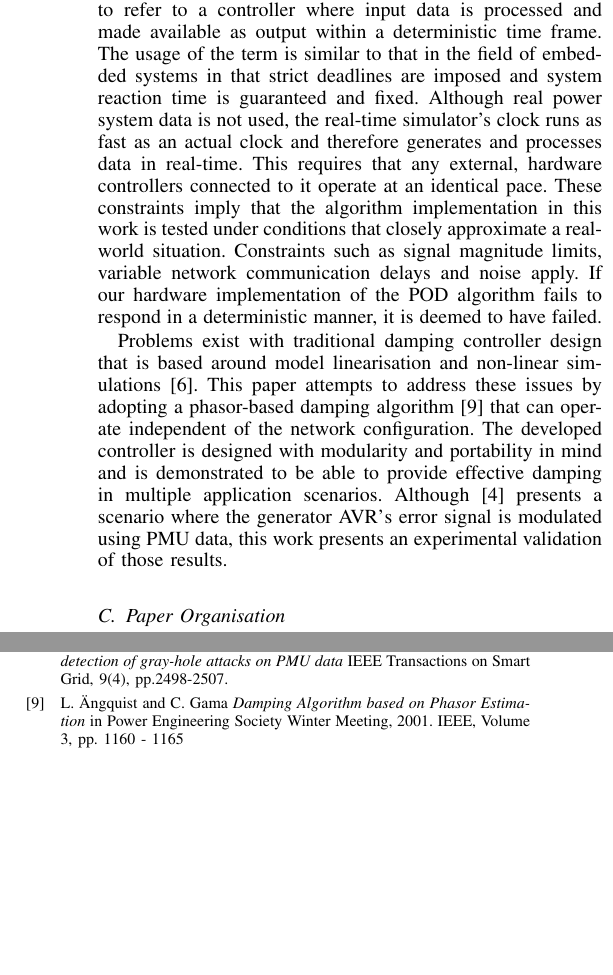
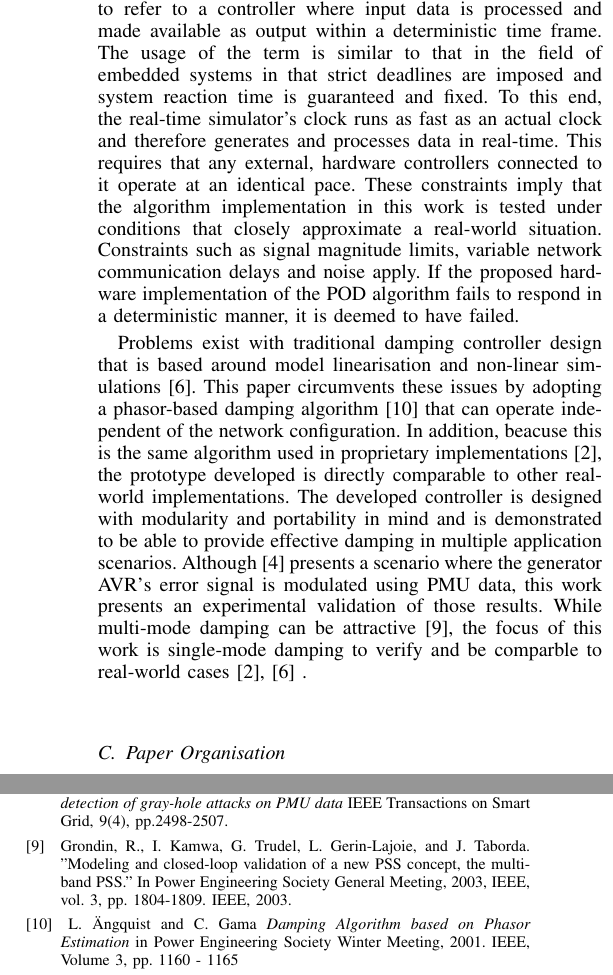
Before and after one commit to eldrichrebello/JounrnalPaper1, a LaTeX paper (V2/JournalV2.tex): two parts of the columns of pages 2 and 8 of 9, joined at a grey line, cut so that both start at the same text, the shorter picture padded with empty space. Compiled offline with pdfLaTeX.

Commit message:
Update for 20190121
Signed-off-by: eldrichrebello <eldrich.rebello@aalto.fi>

```diff
--- a/V2/JournalV2.tex
+++ b/V2/JournalV2.tex
@@ -524,7 +524,7 @@ The goal of this paper is to demonstrate experimentally the potential and flexib
 
-In the context of this paper, the term `\emph{real-time}' is used to refer to a controller where input data is processed and made available as output within a deterministic time frame. The usage of the term is similar to that in the field of embedded systems in that strict deadlines are imposed and system reaction time is guaranteed and fixed. Although real power system data is not used, the real-time simulator's clock runs as fast as an actual clock and therefore generates and processes data in real-time. This requires that any external, hardware controllers connected to it operate at an identical pace. These constraints imply that the algorithm implementation in this work is tested under conditions that closely approximate a real-world situation. Constraints such as signal magnitude limits, variable network communication delays and noise apply. If our hardware implementation of the POD algorithm fails to respond in a deterministic manner, it is deemed to have failed.\\\vspace{-1em}
+In the context of this paper, the term `\emph{real-time}' is used to refer to a controller where input data is processed and made available as output within a deterministic time frame. The usage of the term is similar to that in the field of embedded systems in that strict deadlines are imposed and system reaction time is guaranteed and fixed. To this end, the real-time simulator's clock runs as fast as an actual clock and therefore generates and processes data in real-time. This requires that any external, hardware controllers connected to it operate at an identical pace. These constraints imply that the algorithm implementation in this work is tested under conditions that closely approximate a real-world situation. Constraints such as signal magnitude limits, variable network communication delays and noise apply. If the proposed hardware implementation of the POD algorithm fails to respond in a deterministic manner, it is deemed to have failed.\\\vspace{-1em}
 
-Problems exist with traditional damping controller design that is based around model linearisation and non-linear simulations \cite{WAPODChina}. This paper attempts to address these issues by adopting a phasor-based damping algorithm \cite{PhasorPOD} that can operate independent of the network configuration. The developed controller is designed with modularity and portability in mind and is demonstrated to be able to provide effective damping in multiple application scenarios. Although \cite{Yuwa} presents a scenario where the generator AVR\rq{s} error signal is modulated using PMU data, this work presents an experimental validation of those results.
+Problems exist with traditional damping controller design that is based around model linearisation and non-linear simulations \cite{WAPODChina}. This paper circumvents these issues by adopting a phasor-based damping algorithm \cite{PhasorPOD} that can operate independent of the network configuration. In addition, beacuse this is the same algorithm used in proprietary implementations\cite{WAPODNorway}, the prototype developed is directly comparable to other real-world implementations. The developed controller is designed with modularity and portability in mind and is demonstrated to be able to provide effective damping in multiple application scenarios. Although \cite{Yuwa} presents a scenario where the generator AVR\rq{s} error signal is modulated using PMU data, this work presents an experimental validation of those results. While multi-mode damping can be attractive \cite{Kamwa}, the focus of this work is  single-mode damping to verify and be comparble to real-world cases \cite{WAPODNorway}, \cite{WAPODChina} .
 
 \subsection{Paper Organisation}
 
@@ -1119,6 +1119,8 @@ M.~Klein, J. G.~Rogers and P.~Kundur \emph{A fundamental study of inter-area osc
 
 \bibitem{Biplab} Pal, S., Sikdar, B. and Chow, J.H., 2018. \emph{An online mechanism for detection of gray-hole attacks on PMU data} IEEE Transactions on Smart Grid, 9(4), pp.2498-2507.
 
+\bibitem{Kamwa} Grondin, R., I. Kamwa, G. Trudel, L. Gerin-Lajoie, and J. Taborda. "Modeling and closed-loop validation of a new PSS concept, the multi-band PSS." In Power Engineering Society General Meeting, 2003, IEEE, vol. 3, pp. 1804-1809. IEEE, 2003.
+
 %\bibitem{CommDelay} CFM Danielson, Luigi Vanfretti, Muhammad Shoaib Almas, Y Choompoobutrgool, JO Gjerde \emph{Analysis of communication network challenges for synchrophasor-based wide-area applications} Bulk Power System Dynamics and Control - IX Optimization, Security and Control of the Emerging Power Grid (IREP), 2013 IREP Symposium pp 1-13
 
 %\bibitem{YuwaDelay} Yuwa Chompoobutrgool, Luigi Vanfretti \emph{Analysis of time delay effects for wide-area damping control design using dominant path signals}, PES General Meeting| Conference \& Exposition, 2014 IEEE, pp 1-5
```
Also changed, not shown: V2/JournalV2.pdf, V2/JournalV2.tex (8 more changed lines), 1 other file.
